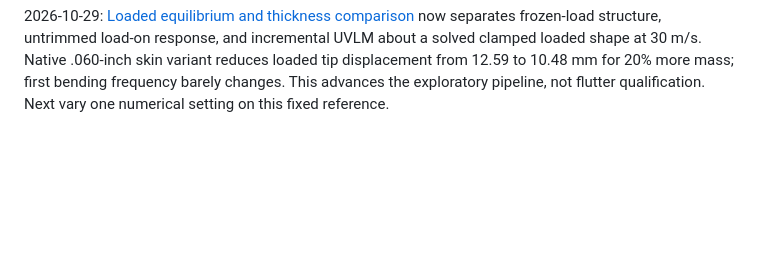
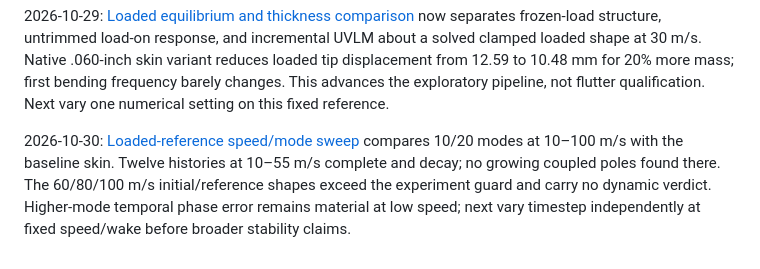
Before and after one commit to wcc118/openfoam, a Markdown page: docs/FSI_FLUTTER_PLAN.md, the part around the change. Drawn GitHub-style; blank space fills up the shorter version.

Commit message:
Publish checked loaded-speed sweep, mode comparison and offline playback

```diff
--- a/docs/FSI_FLUTTER_PLAN.md
+++ b/docs/FSI_FLUTTER_PLAN.md
@@ -131,3 +131,10 @@ UVLM about a solved clamped loaded shape at 30 m/s. Native .060-inch skin varian
 reduces loaded tip displacement from 12.59 to 10.48 mm for 20% more mass; first
 bending frequency barely changes. This advances the exploratory pipeline, not
 flutter qualification. Next vary one numerical setting on this fixed reference.
+
+2026-10-30: [Loaded-reference speed/mode sweep](SHELL_LOADED_SPEED_SWEEP.md)
+compares 10/20 modes at 10–100 m/s with the baseline skin. Twelve histories at
+10–55 m/s complete and decay; no growing coupled poles found there. The 60/80/100
+m/s initial/reference shapes exceed the experiment guard and carry no dynamic
+verdict. Higher-mode temporal phase error remains material at low speed; next
+vary timestep independently at fixed speed/wake before broader stability claims.
```
Also changed, not shown: docs/SHELL_LOADED_SPEED_SWEEP.md (added, +164 -0 lines), docs/evidence/shell-loaded-speed-sweep-20261030.png (added), docs/evidence/shell-speed-viewer-20261030.png (added), 4 other files.
